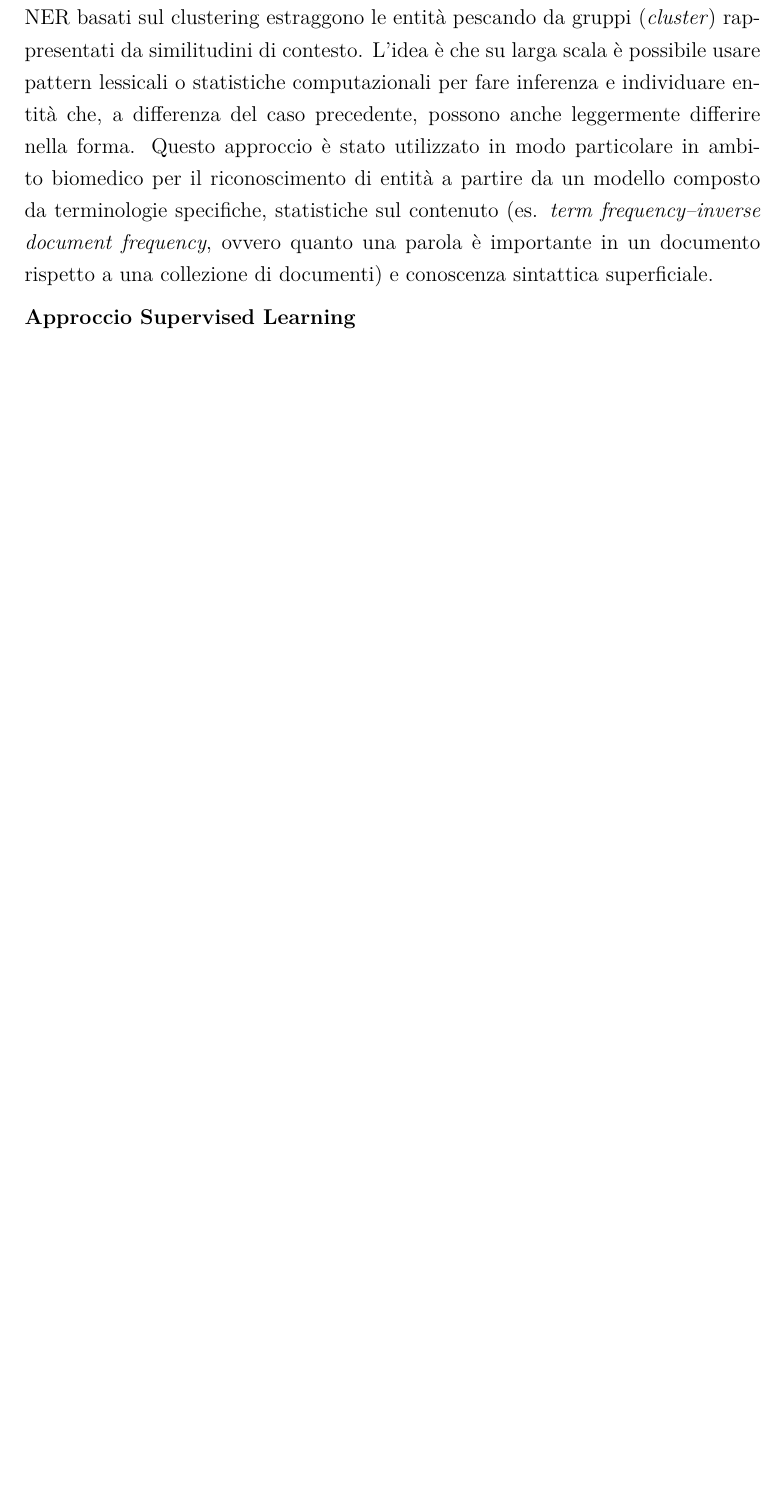
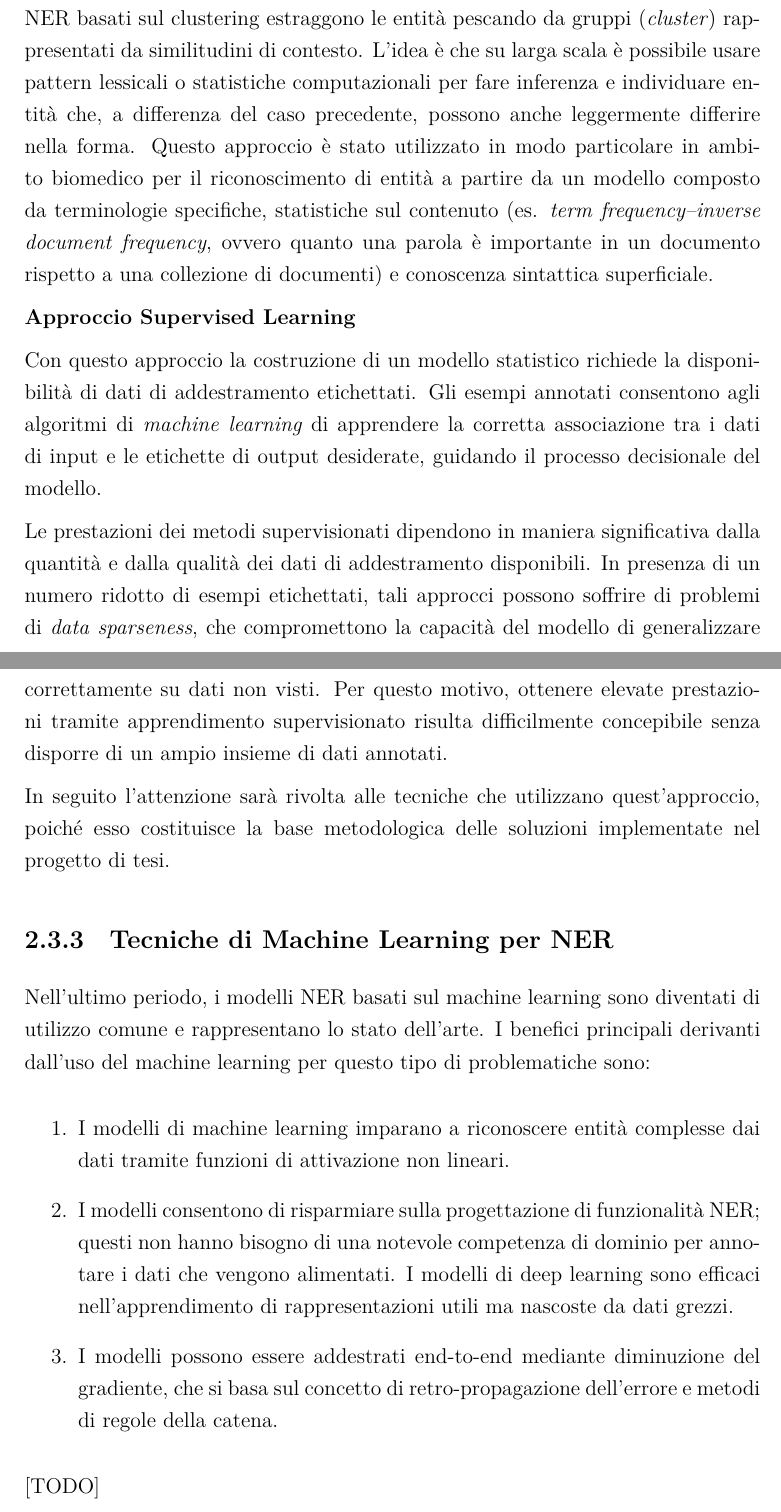
Before and after one commit to grale92/tesi-gravina, a LaTeX document (main.tex, which reads chapters/02_tecnologie.tex): part of page 17 of 18 before the commit and two parts of pages 17 and 18 of 19 after it, the two joined at a grey line, cut so that both start at the same text, the shorter picture padded with empty space. Compiled offline with XeLaTeX; a missing font is replaced by an installed copy or a similar font.

Commit message:
Chapters 2 - added last part

```diff
--- a/chapters/02_tecnologie.tex
+++ b/chapters/02_tecnologie.tex
@@ -168,3 +168,22 @@ Come descritto da Chiticariu et al. \cite{chiticariu-etal-2013-rule}, una tecnic
 Un esempio tipico di approccio \textit{unsupervised learning} è il \textit{clustering}. I sistemi NER basati sul clustering estraggono le entità pescando da gruppi (\textit{cluster}) rappresentati da similitudini di contesto. L'idea è che su larga scala è possibile usare pattern lessicali o statistiche computazionali per fare inferenza e individuare entità che, a differenza del caso precedente, possono anche leggermente differire nella forma. Questo approccio è stato utilizzato in modo particolare in ambito biomedico per il riconoscimento di entità a partire da un modello composto da terminologie specifiche, statistiche sul contenuto (es. \textit{term frequency–inverse document frequency}, ovvero quanto una parola è importante in un documento rispetto a una collezione di documenti) e  conoscenza sintattica superficiale.
 
 \textbf{Approccio Supervised Learning}
+
+Con questo approccio la costruzione di un modello statistico richiede la disponibilità di dati di addestramento etichettati. Gli esempi annotati consentono agli algoritmi di \textit{machine learning} di apprendere la corretta associazione tra i dati di input e le etichette di output desiderate, guidando il processo decisionale del modello.
+
+Le prestazioni dei metodi supervisionati dipendono in maniera significativa dalla quantità e dalla qualità dei dati di addestramento disponibili. In presenza di un numero ridotto di esempi etichettati, tali approcci possono soffrire di problemi di \textit{data sparseness}, che compromettono la capacità del modello di generalizzare correttamente su dati non visti. Per questo motivo, ottenere elevate prestazioni tramite apprendimento supervisionato risulta difficilmente concepibile senza disporre di un ampio insieme di dati annotati.
+
+In seguito l’attenzione sarà rivolta alle tecniche che utilizzano quest'approccio, poiché esso costituisce la base
+metodologica delle soluzioni implementate nel progetto di tesi.
+
+\subsection{Tecniche di Machine Learning per NER}
+
+Nell'ultimo periodo, i modelli NER basati sul machine learning sono diventati di utilizzo comune e rappresentano lo stato dell'arte. I benefici principali derivanti dall'uso del machine learning per questo tipo di problematiche sono:
+
+\begin{enumerate}
+    \item I modelli di machine learning imparano a riconoscere entità complesse dai dati tramite funzioni di attivazione non lineari.
+    \item I modelli consentono di risparmiare sulla progettazione di funzionalità NER; questi non hanno bisogno di una notevole competenza di dominio per annotare i dati che vengono alimentati. I modelli di deep learning sono efficaci nell'apprendimento di rappresentazioni utili ma nascoste da dati grezzi.
+    \item I modelli possono essere addestrati end-to-end mediante diminuzione del gradiente, che si basa sul concetto di retro-propagazione dell'errore e metodi di regole della catena.
+\end{enumerate}
+
+[TODO]
```
Also changed, not shown: chapters/02_tecnologie.tex (2 more changed lines).
